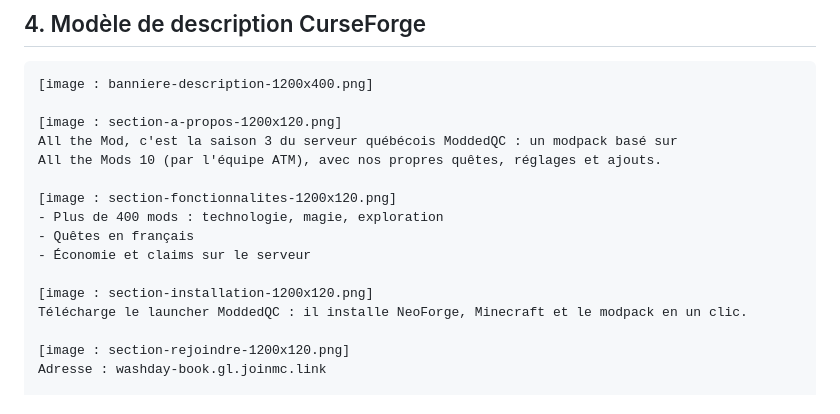
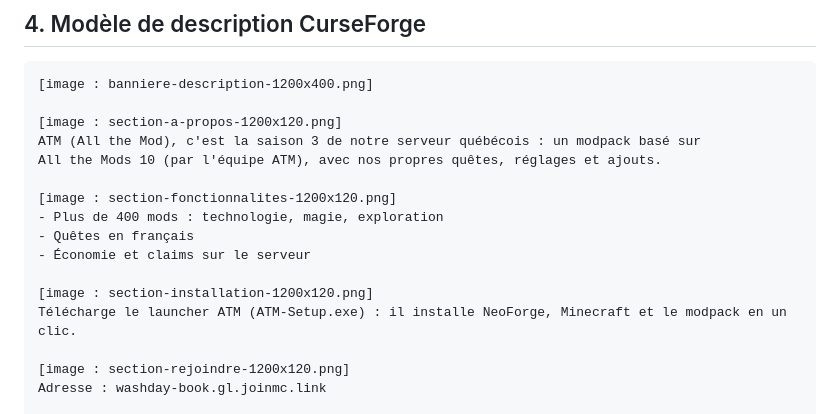
Before and after one commit to tigamer20/launcher_mdcq, a Markdown page: branding/GUIDE.md, the part around the change. Drawn GitHub-style.

Commit message:
Brand kit guide: ATM instead of ModdedQC
Co-Authored-By: Claude Opus 5.5 <noreply@anthropic.com>
Claude-Session: https://claude.ai/code/session_01F8Xu5MG8WApq1S8i1tyHdy

```diff
--- a/branding/GUIDE.md
+++ b/branding/GUIDE.md
@@ -124,7 +124,7 @@ Dans le dossier du **serveur** (onglet **Fichiers du serveur** du site admin, ou
 [image : banniere-description-1200x400.png]
 
 [image : section-a-propos-1200x120.png]
-All the Mod, c'est la saison 3 du serveur québécois ModdedQC : un modpack basé sur
+ATM (All the Mod), c'est la saison 3 de notre serveur québécois : un modpack basé sur
 All the Mods 10 (par l'équipe ATM), avec nos propres quêtes, réglages et ajouts.
 
 [image : section-fonctionnalites-1200x120.png]
@@ -133,7 +133,7 @@ All the Mods 10 (par l'équipe ATM), avec nos propres quêtes, réglages et ajou
 - Économie et claims sur le serveur
 
 [image : section-installation-1200x120.png]
-Télécharge le launcher ModdedQC : il installe NeoForge, Minecraft et le modpack en un clic.
+Télécharge le launcher ATM (ATM-Setup.exe) : il installe NeoForge, Minecraft et le modpack en un clic.
 
 [image : section-rejoindre-1200x120.png]
 Adresse : washday-book.gl.joinmc.link
```
